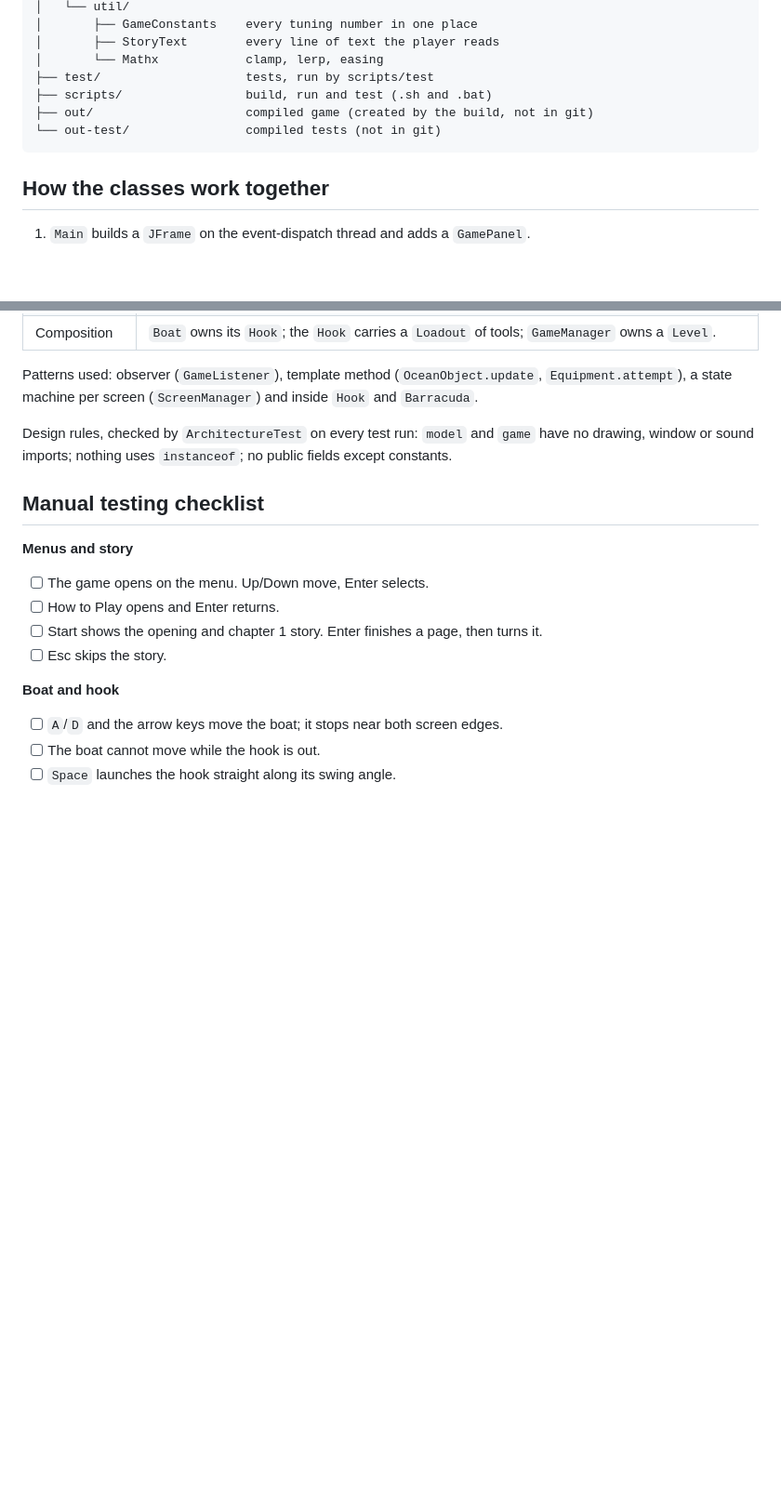
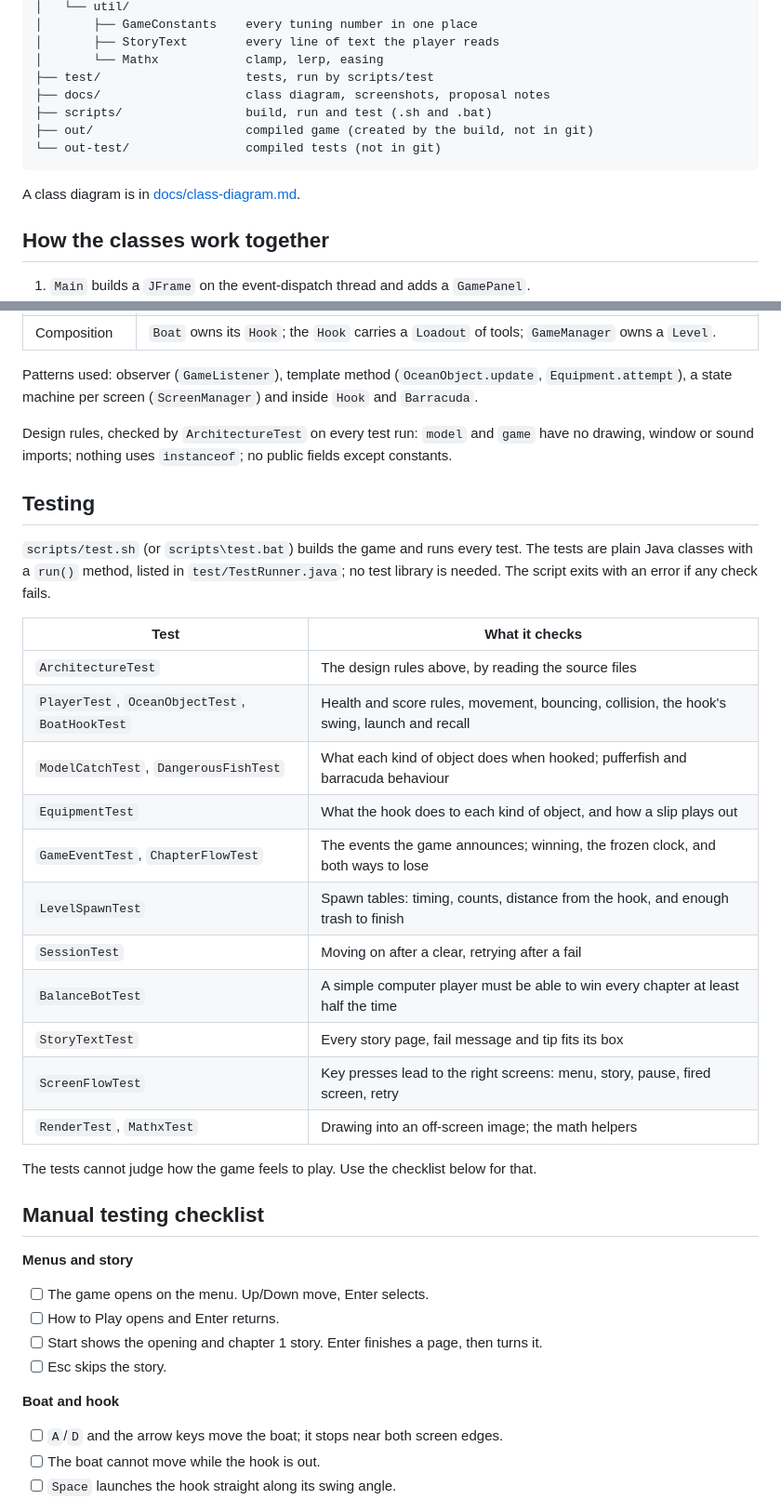
Before and after one commit to NJJAV33/Fish2trash, a Markdown page: README.md, 2 parts joined by grey strips. Shown at 93% size. Rendered like a GitHub page; blank space fills up the shorter version.

````diff
--- a/README.md
+++ b/README.md
@@ -91,10 +98,13 @@ FISH2TRASH/
 │       ├── StoryText        every line of text the player reads
 │       └── Mathx            clamp, lerp, easing
 ├── test/                    tests, run by scripts/test
+├── docs/                    class diagram, screenshots, proposal notes
 ├── scripts/                 build, run and test (.sh and .bat)
 ├── out/                     compiled game (created by the build, not in git)
 └── out-test/                compiled tests (not in git)
 ```
+
+A class diagram is in [docs/class-diagram.md](docs/class-diagram.md).
 
 ## How the classes work together
 
@@ -135,6 +145,28 @@ Design rules, checked by `ArchitectureTest` on every test run: `model` and `game
 no drawing, window or sound imports; nothing uses `instanceof`; no public fields
 except constants.
 
+## Testing
+
+`scripts/test.sh` (or `scripts\test.bat`) builds the game and runs every test. The
+tests are plain Java classes with a `run()` method, listed in `test/TestRunner.java`;
+no test library is needed. The script exits with an error if any check fails.
+
+| Test | What it checks |
+|---|---|
+| `ArchitectureTest` | The design rules above, by reading the source files |
+| `PlayerTest`, `OceanObjectTest`, `BoatHookTest` | Health and score rules, movement, bouncing, collision, the hook's swing, launch and recall |
+| `ModelCatchTest`, `DangerousFishTest` | What each kind of object does when hooked; pufferfish and barracuda behaviour |
+| `EquipmentTest` | What the hook does to each kind of object, and how a slip plays out |
+| `GameEventTest`, `ChapterFlowTest` | The events the game announces; winning, the frozen clock, and both ways to lose |
+| `LevelSpawnTest` | Spawn tables: timing, counts, distance from the hook, and enough trash to finish |
+| `SessionTest` | Moving on after a clear, retrying after a fail |
+| `BalanceBotTest` | A simple computer player must be able to win every chapter at least half the time |
+| `StoryTextTest` | Every story page, fail message and tip fits its box |
+| `ScreenFlowTest` | Key presses lead to the right screens: menu, story, pause, fired screen, retry |
+| `RenderTest`, `MathxTest` | Drawing into an off-screen image; the math helpers |
+
+The tests cannot judge how the game feels to play. Use the checklist below for that.
+
 ## Manual testing checklist
 
 **Menus and story**
````
Also changed, not shown: other parts of README.md (+22 -0 lines), docs/screenshots/chapter1.png (added), docs/screenshots/chapter3.png (added), docs/screenshots/ending.png (added), docs/screenshots/menu.png (added), docs/screenshots/story.png (added).
